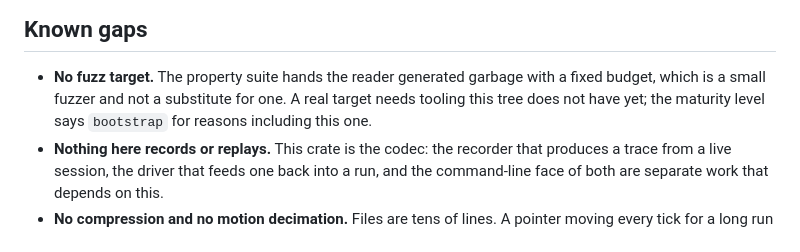
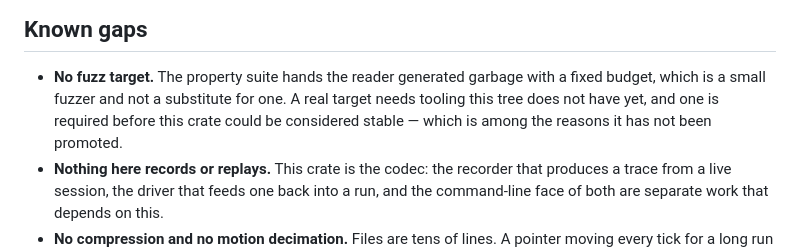
Before and after one commit to renew-engine/renew, a Markdown page: crates/trace/README.md, the part around the change. Drawn GitHub-style.

Commit message:
docs(trace): stop naming a maturity level that will change (#24)
The trace README explained a missing fuzz target by citing the crate's
current maturity level in prose. Cargo.toml is authoritative for that
field and the README already says so a few sections up, so naming it
again gave one fact two homes - and the prose copy goes wrong the day
the crate is promoted, which is when nobody is rereading it.

Says what stays true instead: a fuzz target is a prerequisite for
calling the crate stable, and its absence is among the reasons it has
not been promoted.

```diff
--- a/crates/trace/README.md
+++ b/crates/trace/README.md
@@ -281,7 +281,8 @@ writing the call and watching the lint fire.
 - **No fuzz target.** The property suite hands the reader generated
   garbage with a fixed budget, which is a small fuzzer and not a
   substitute for one. A real target needs tooling this tree does not have
-  yet; the maturity level says `bootstrap` for reasons including this one.
+  yet, and one is required before this crate could be considered stable —
+  which is among the reasons it has not been promoted.
 - **Nothing here records or replays.** This crate is the codec: the
   recorder that produces a trace from a live session, the driver that
   feeds one back into a run, and the command-line face of both are
```
